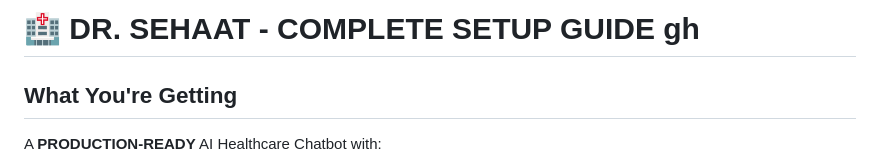
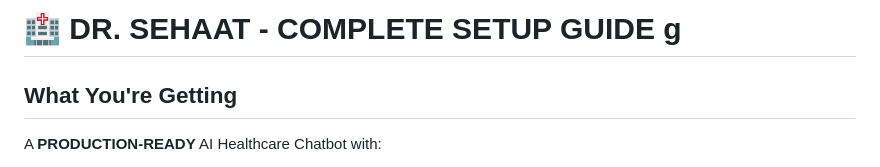
Before and after one commit to abhishekkumar62000/Dr-Sehaat-AI-Multi-Agent-Doctor-Chatbot, a Markdown page: SETUP_GUIDE.md, the part around the change. GitHub-like rendering.

```diff
--- a/SETUP_GUIDE.md
+++ b/SETUP_GUIDE.md
@@ -1,4 +1,4 @@
-# 🏥 DR. SEHAAT - COMPLETE SETUP GUIDE  gh
+# 🏥 DR. SEHAAT - COMPLETE SETUP GUIDE  g
 
 ## What You're Getting
 
```
